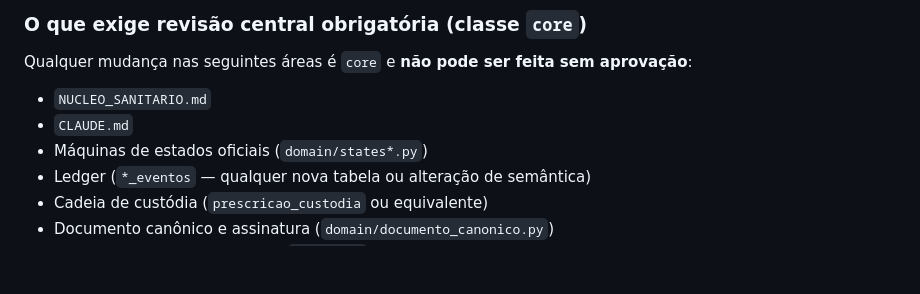
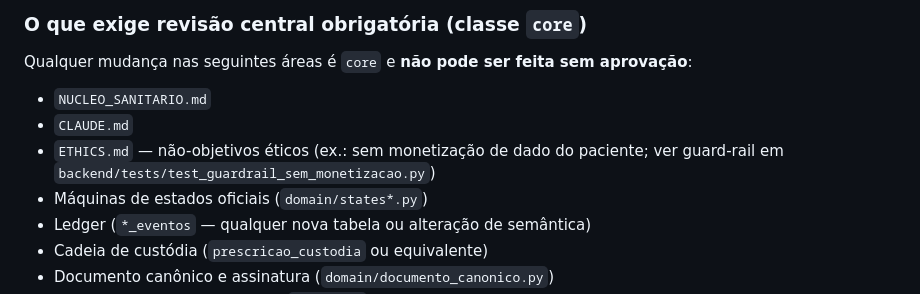
Before and after one commit to Tonaco-13/PicSaude, a Markdown page: CLAUDE.md, the part around the change. GitHub-like rendering; blank space fills up the shorter version.

Commit message:
docs(governance): §10 referencia ETHICS.md como área core
Adiciona ETHICS.md à lista de áreas de revisão central obrigatória (§10), com
ponteiro para a tripwire de CI. Mudança core, aprovada por Fabiano (coordenador,
autoridade central) em 2026-05-31.

Co-Authored-By: Claude Opus 4.8 <noreply@anthropic.com>

```diff
--- a/CLAUDE.md
+++ b/CLAUDE.md
@@ -483,6 +483,7 @@ A classificação determina o nível de revisão exigido.
 Qualquer mudança nas seguintes áreas é `core` e **não pode ser feita sem aprovação**:
 - `NUCLEO_SANITARIO.md`
 - `CLAUDE.md`
+- `ETHICS.md` — não-objetivos éticos (ex.: sem monetização de dado do paciente; ver guard-rail em `backend/tests/test_guardrail_sem_monetizacao.py`)
 - Máquinas de estados oficiais (`domain/states*.py`)
 - Ledger (`*_eventos` — qualquer nova tabela ou alteração de semântica)
 - Cadeia de custódia (`prescricao_custodia` ou equivalente)
```
